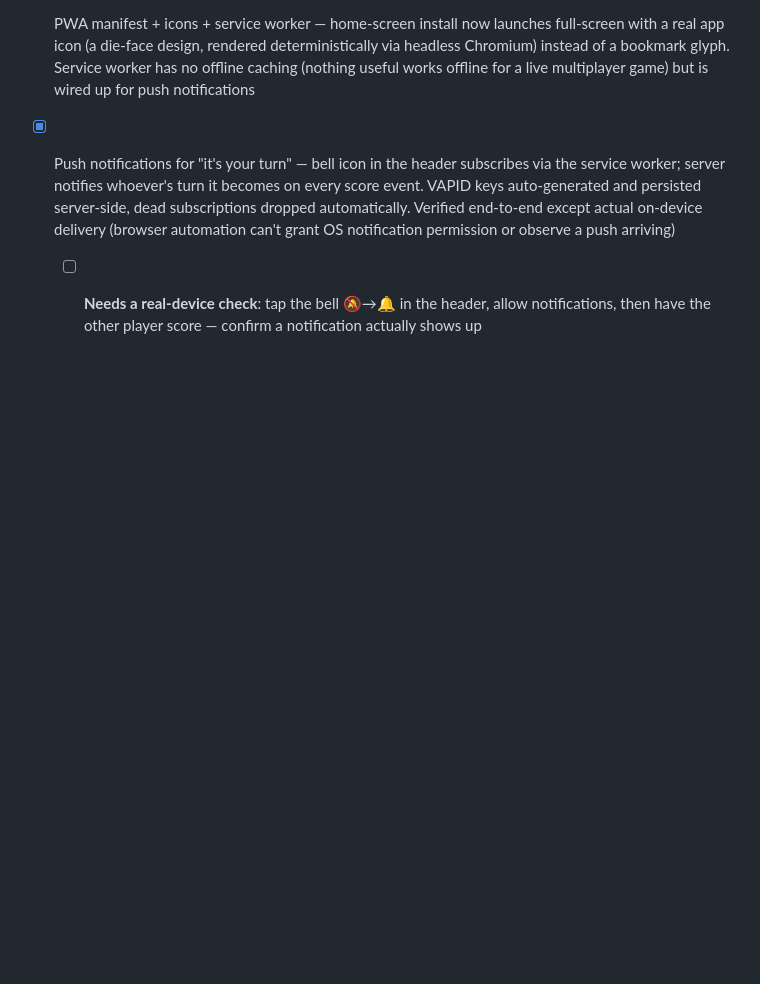
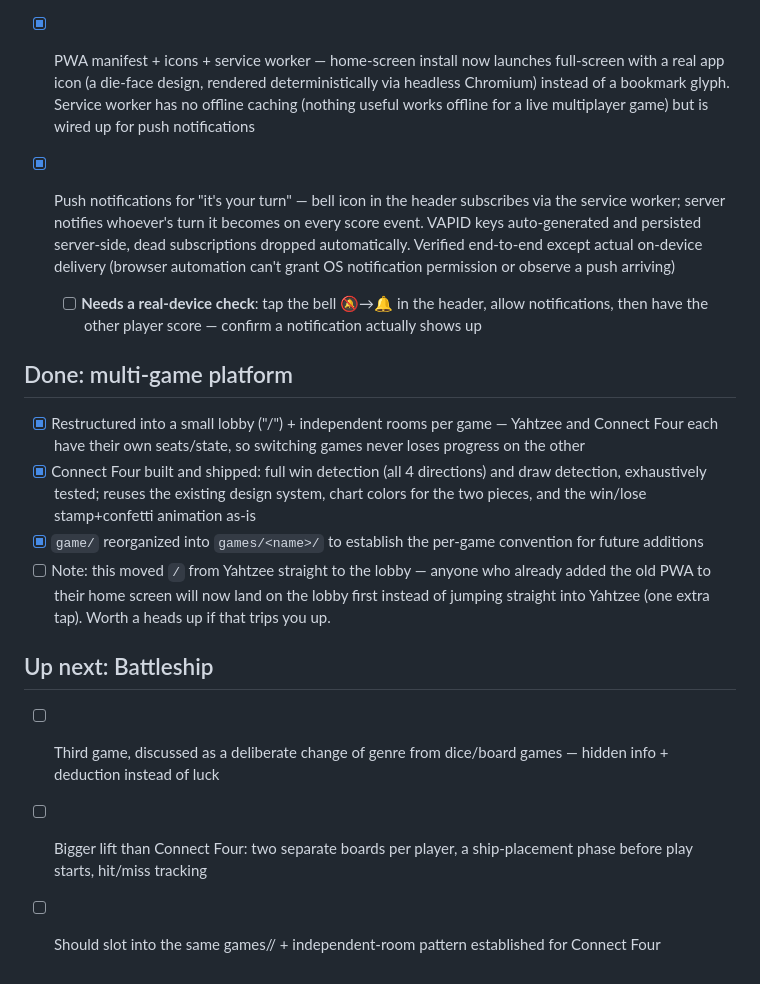
Before and after one commit to BrianMeadows123/yahtzee, a Markdown page: TODO.md, the part around the change. Drawn GitHub-style; blank space fills up the shorter version.

Commit message:
Update README and TODO for the multi-game platform, add Battleship to the roadmap

```diff
--- a/TODO.md
+++ b/TODO.md
@@ -36,3 +36,14 @@
 
 - [x] Push notifications for "it's your turn" — bell icon in the header subscribes via the service worker; server notifies whoever's turn it becomes on every score event. VAPID keys auto-generated and persisted server-side, dead subscriptions dropped automatically. Verified end-to-end except actual on-device delivery (browser automation can't grant OS notification permission or observe a push arriving)
   - [ ] **Needs a real-device check**: tap the bell 🔕→🔔 in the header, allow notifications, then have the other player score — confirm a notification actually shows up
+
+## Done: multi-game platform
+- [x] Restructured into a small lobby ("/") + independent rooms per game — Yahtzee and Connect Four each have their own seats/state, so switching games never loses progress on the other
+- [x] Connect Four built and shipped: full win detection (all 4 directions) and draw detection, exhaustively tested; reuses the existing design system, chart colors for the two pieces, and the win/lose stamp+confetti animation as-is
+- [x] `game/` reorganized into `games/<name>/` to establish the per-game convention for future additions
+- [ ] Note: this moved `/` from Yahtzee straight to the lobby — anyone who already added the old PWA to their home screen will now land on the lobby first instead of jumping straight into Yahtzee (one extra tap). Worth a heads up if that trips you up.
+
+## Up next: Battleship
+- [ ] Third game, discussed as a deliberate change of genre from dice/board games — hidden info + deduction instead of luck
+- [ ] Bigger lift than Connect Four: two separate boards per player, a ship-placement phase before play starts, hit/miss tracking
+- [ ] Should slot into the same games/<name>/ + independent-room pattern established for Connect Four
```
Also changed, not shown: 1 other file.
